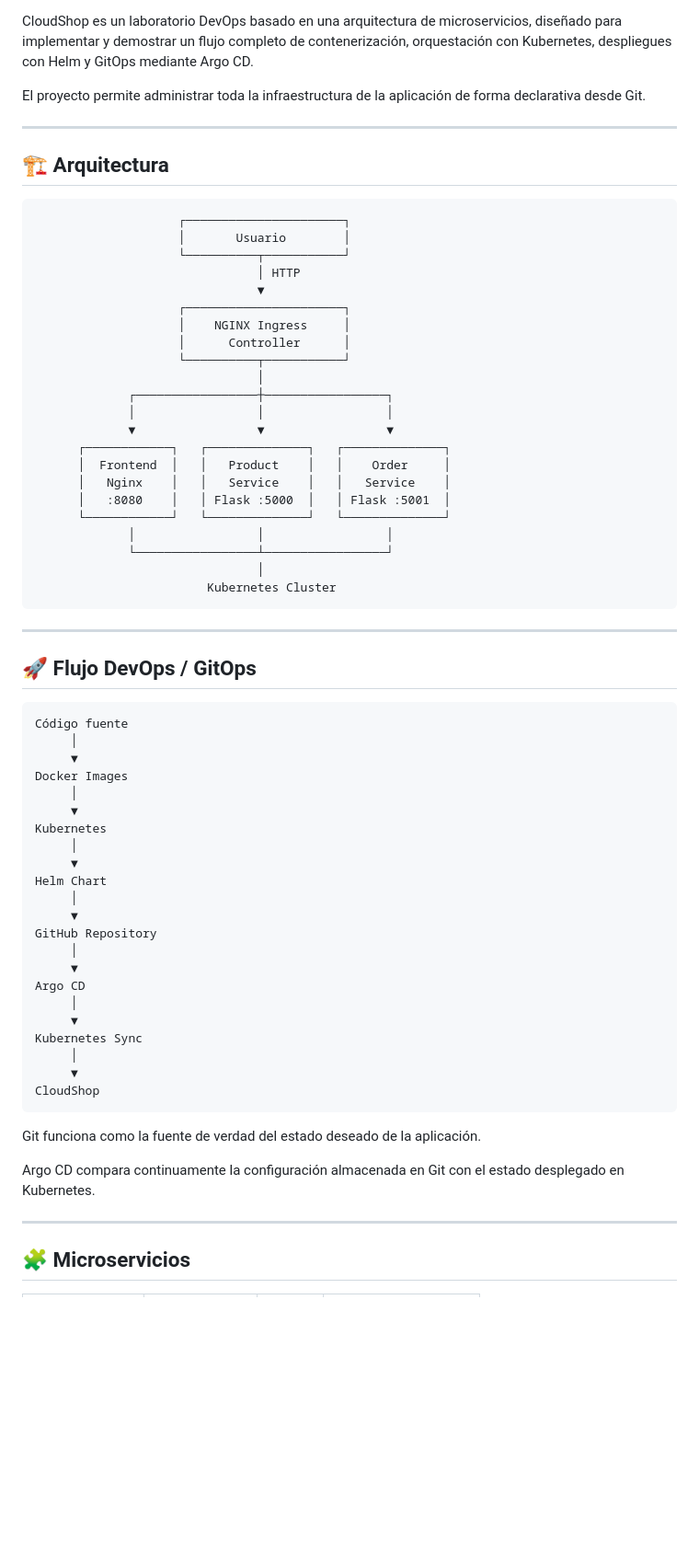
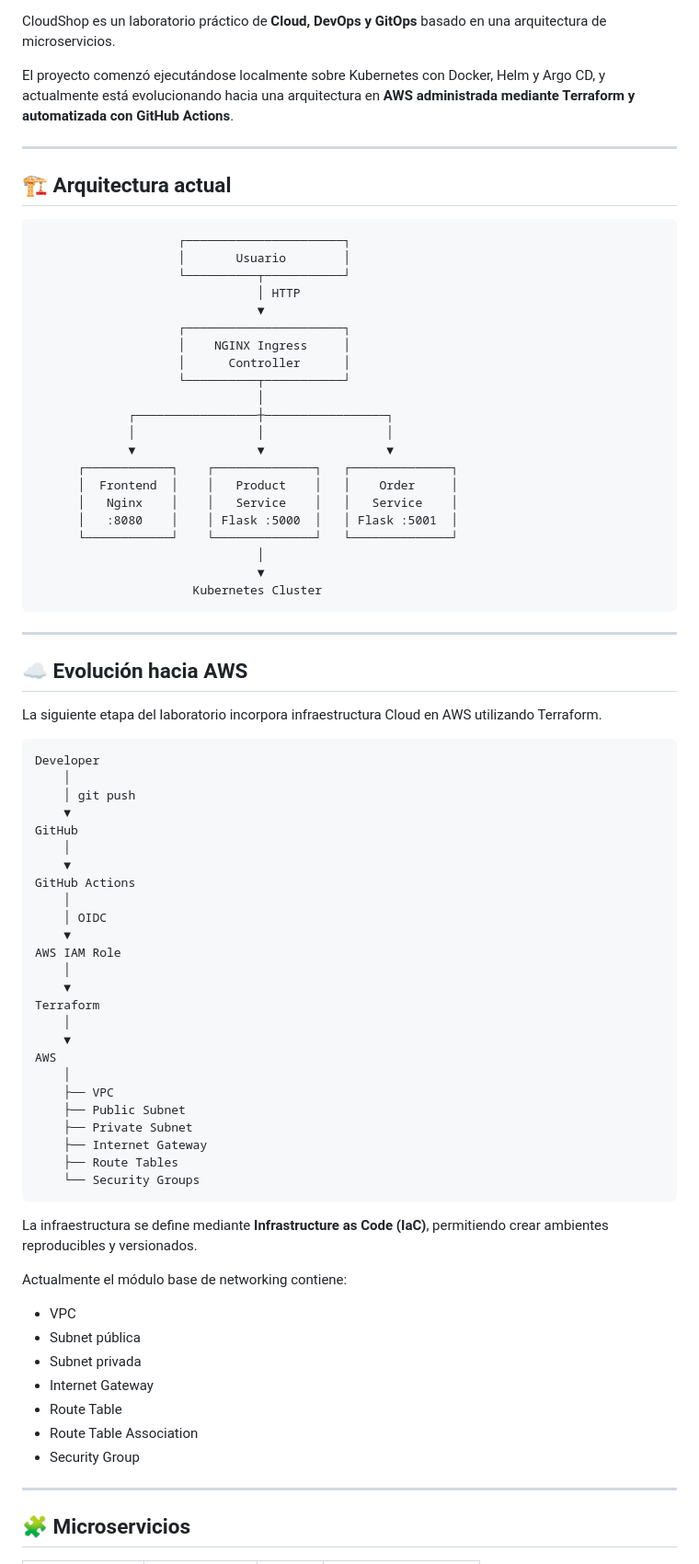
Before and after one commit to jusefe11/cloudshop, a Markdown page: README.md, the part around one of its changes. Shown at 92% size. GitHub-like rendering; blank space fills up the shorter version.

````diff
--- a/README.md
+++ b/README.md
@@ -8,13 +10,13 @@
 ![Nginx](https://img.shields.io/badge/Nginx-Frontend-green?logo=nginx)
 ![Python](https://img.shields.io/badge/Python-Flask-yellow?logo=python)
 
-CloudShop es un laboratorio DevOps basado en una arquitectura de microservicios, diseñado para implementar y demostrar un flujo completo de contenerización, orquestación con Kubernetes, despliegues con Helm y GitOps mediante Argo CD.
+CloudShop es un laboratorio práctico de **Cloud, DevOps y GitOps** basado en una arquitectura de microservicios.
 
-El proyecto permite administrar toda la infraestructura de la aplicación de forma declarativa desde Git.
+El proyecto comenzó ejecutándose localmente sobre Kubernetes con Docker, Helm y Argo CD, y actualmente está evolucionando hacia una arquitectura en **AWS administrada mediante Terraform y automatizada con GitHub Actions**.
 
 ---
 
-## 🏗️ Arquitectura
+## 🏗️ Arquitectura actual
 
 ```text
                     ┌──────────────────────┐
@@ -30,49 +32,61 @@ El proyecto permite administrar toda la infraestructura de la aplicación de for
              ┌─────────────────┼─────────────────┐
              │                 │                 │
              ▼                 ▼                 ▼
-      ┌────────────┐   ┌──────────────┐   ┌──────────────┐
-      │  Frontend  │   │   Product    │   │    Order     │
-      │   Nginx    │   │   Service    │   │   Service    │
-      │   :8080    │   │ Flask :5000  │   │ Flask :5001  │
-      └────────────┘   └──────────────┘   └──────────────┘
-             │                 │                 │
-             └─────────────────┴─────────────────┘
+      ┌────────────┐    ┌──────────────┐   ┌──────────────┐
+      │  Frontend  │    │   Product    │   │    Order     │
+      │   Nginx    │    │   Service    │   │   Service    │
+      │   :8080    │    │ Flask :5000  │   │ Flask :5001  │
+      └────────────┘    └──────────────┘   └──────────────┘
                                │
-                        Kubernetes Cluster
+                               ▼
+                      Kubernetes Cluster
 ```
 
 ---
 
-## 🚀 Flujo DevOps / GitOps
+## ☁️ Evolución hacia AWS
+
+La siguiente etapa del laboratorio incorpora infraestructura Cloud en AWS utilizando Terraform.
 
 ```text
-Código fuente
-     │
-     ▼
-Docker Images
-     │
-     ▼
-Kubernetes
-     │
-     ▼
-Helm Chart
-     │
-     ▼
-GitHub Repository
-     │
-     ▼
-Argo CD
-     │
-     ▼
-Kubernetes Sync
-     │
-     ▼
-CloudShop
+Developer
+    │
+    │ git push
+    ▼
+GitHub
+    │
+    ▼
+GitHub Actions
+    │
+    │ OIDC
+    ▼
+AWS IAM Role
+    │
+    ▼
+Terraform
+    │
+    ▼
+AWS
+    │
+    ├── VPC
+    ├── Public Subnet
+    ├── Private Subnet
+    ├── Internet Gateway
+    ├── Route Tables
+    └── Security Groups
 ```
 
-Git funciona como la fuente de verdad del estado deseado de la aplicación.
+La infraestructura se define mediante **Infrastructure as Code (IaC)**, permitiendo crear ambientes reproducibles y versionados.
 
-Argo CD compara continuamente la configuración almacenada en Git con el estado desplegado en Kubernetes.
+Actualmente el módulo base de networking contiene:
+
+- VPC
+- Subnet pública
+- Subnet privada
+- Internet Gateway
+- Route Table
+- Route Table Association
+- Security Group
 
 ---
 
````
Also changed, not shown: other parts of README.md (+140 -185 lines).
